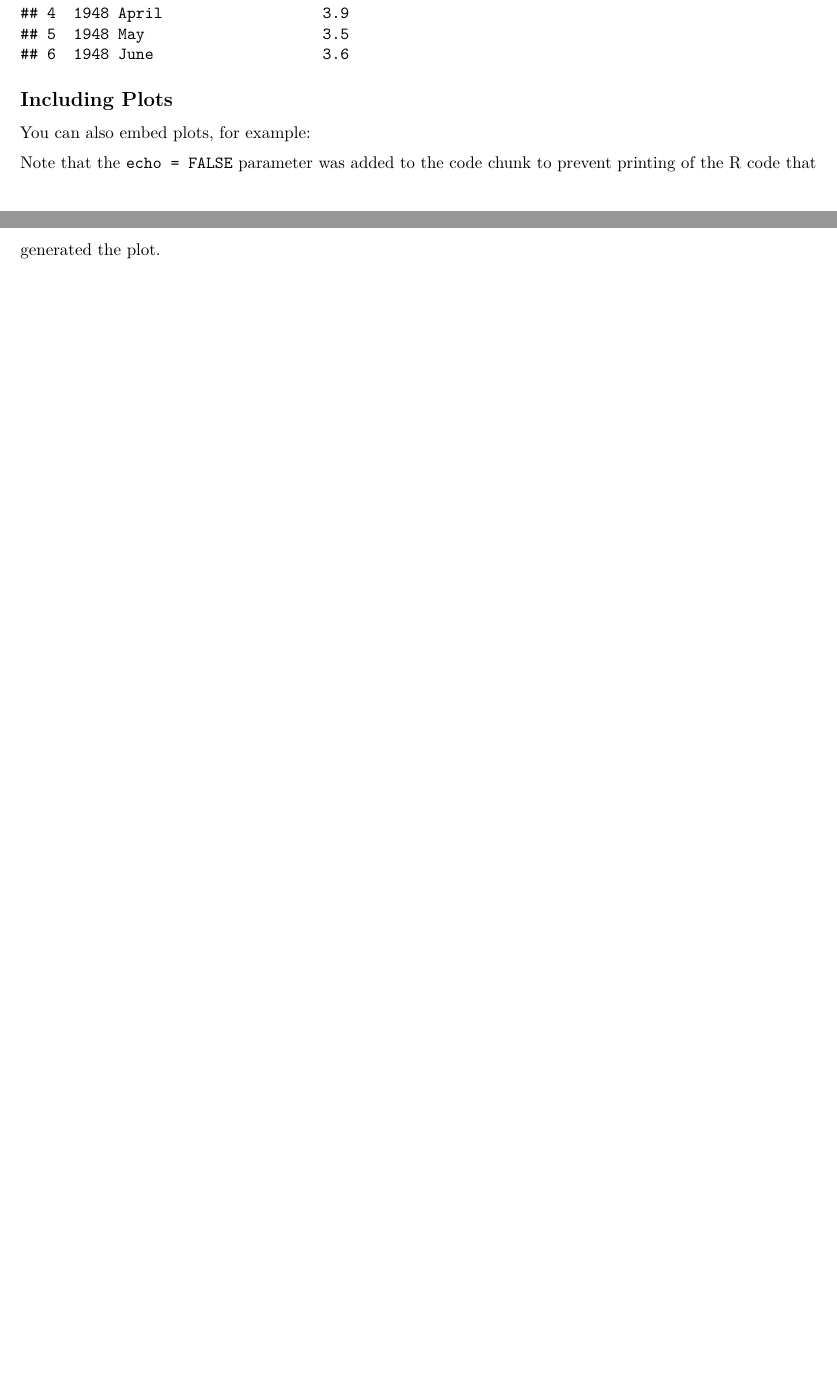
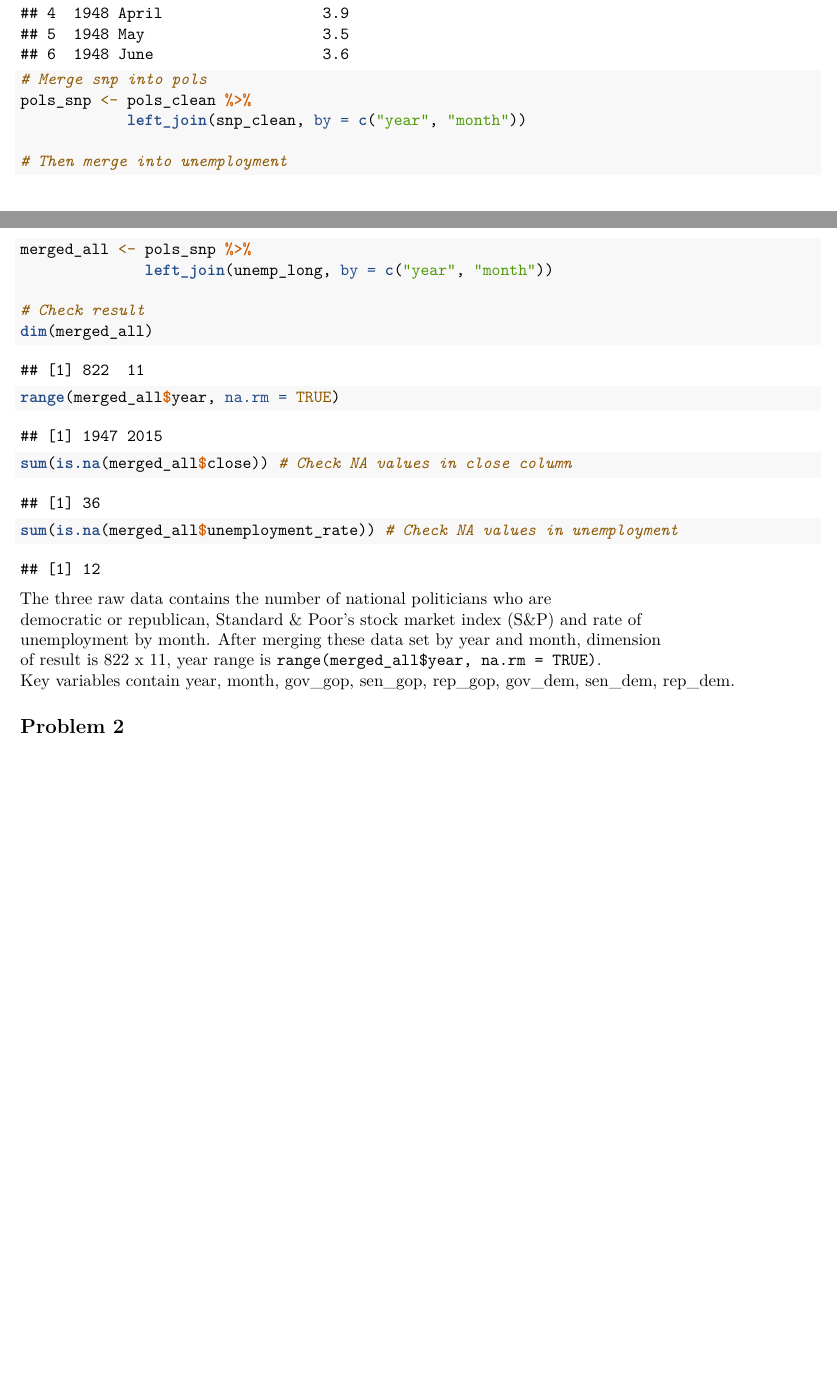
Before and after one commit to Kurukurum1/p8105_hw2_yg3096, an R Markdown document (p8105_hw2_yg3096.Rmd): two parts of pages 2 and 3 of 3, joined at a grey line, cut so that both start at the same text. Rendered offline with R 4.5, knitr and Pandoc, then LaTeX, with nearby package versions.

Commit message:
finished problem 1

````diff
--- a/p8105_hw2_yg3096.Rmd
+++ b/p8105_hw2_yg3096.Rmd
@@ -49,14 +49,29 @@ unemp_long <- unemp %>%
               month = month.name[match(month, month.abb)]) %>%
               select(year, month, unemployment_rate)
 head(unemp_long)
+
+# Merge snp into pols
+pols_snp <- pols_clean %>%
+            left_join(snp_clean, by = c("year", "month"))
+
+# Then merge into unemployment
+merged_all <- pols_snp %>%
+              left_join(unemp_long, by = c("year", "month"))
+
+# Check result
+dim(merged_all)
+range(merged_all$year, na.rm = TRUE)
+sum(is.na(merged_all$close)) # Check NA values in close column
+sum(is.na(merged_all$unemployment_rate)) # Check NA values in unemployment
 ```
+The three raw data contains the number of national politicians who are
+democratic or republican, Standard & Poor's stock market index (S&P) and rate of
+unemployment by month. After merging these data set by year and month, dimension
+of result is `r paste(dim(merged_all), collapse = " x ")`, year range is `range(merged_all$year, na.rm = TRUE)`.
+Key variables contain `r paste(names(merged_all)[1:8], collapse=", ")`.
 
-## Including Plots
-
-You can also embed plots, for example:
-
+## Problem 2
 ```{r}
 
+
 ```
-
-Note that the `echo = FALSE` parameter was added to the code chunk to prevent printing of the R code that generated the plot.
````
